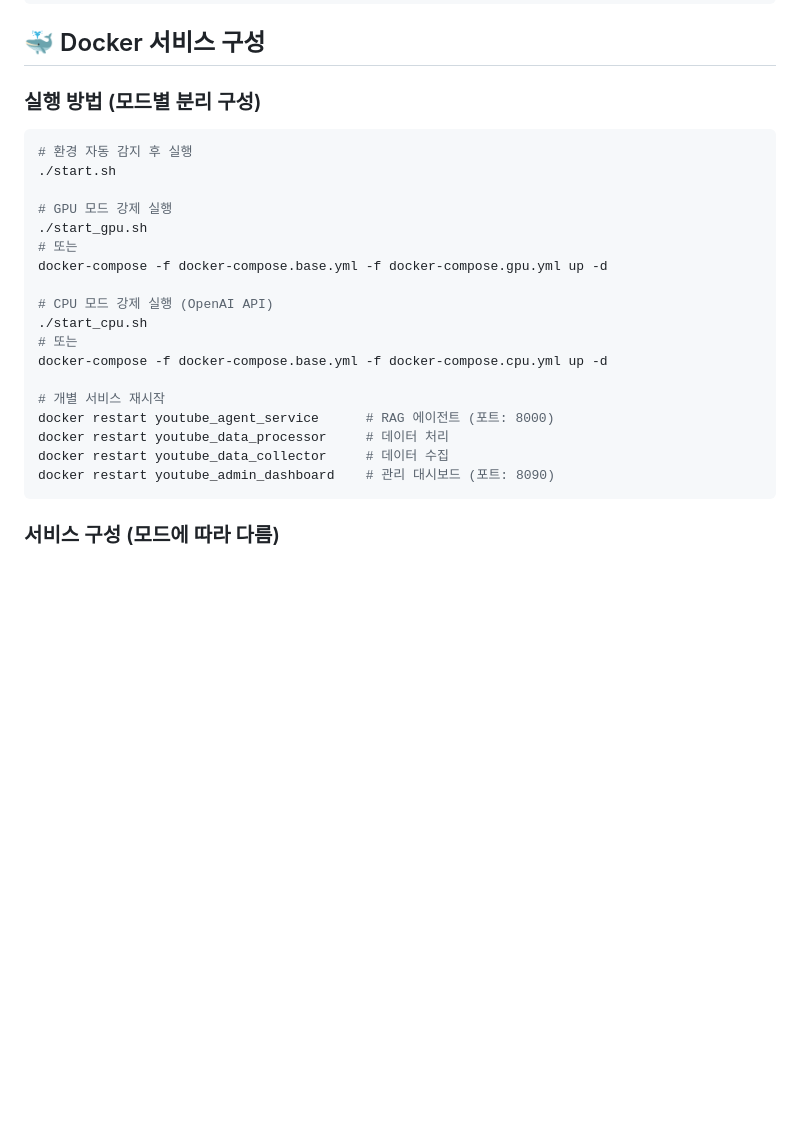
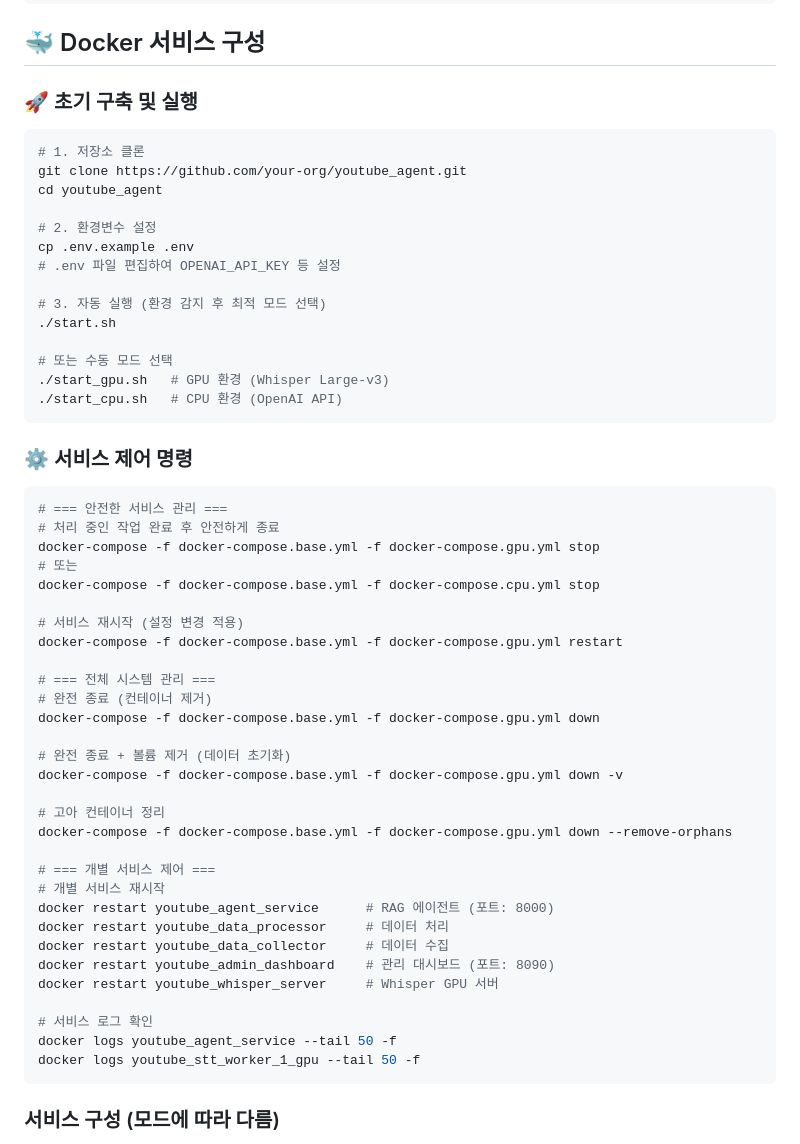
Before and after one commit to Gwangil/youtube_agent, a Markdown page: CLAUDE.md, the part around the change printed below. Drawn GitHub-style; blank space fills up the shorter version.

````diff
--- a/CLAUDE.md
+++ b/CLAUDE.md
@@ -32,26 +32,56 @@
 
 ## 🐳 Docker 서비스 구성
 
-### 실행 방법 (모드별 분리 구성)
+### 🚀 초기 구축 및 실행
 ```bash
-# 환경 자동 감지 후 실행
+# 1. 저장소 클론
+git clone https://github.com/your-org/youtube_agent.git
+cd youtube_agent
+
+# 2. 환경변수 설정
+cp .env.example .env
+# .env 파일 편집하여 OPENAI_API_KEY 등 설정
+
+# 3. 자동 실행 (환경 감지 후 최적 모드 선택)
 ./start.sh
 
-# GPU 모드 강제 실행
-./start_gpu.sh
+# 또는 수동 모드 선택
+./start_gpu.sh   # GPU 환경 (Whisper Large-v3)
+./start_cpu.sh   # CPU 환경 (OpenAI API)
+```
+
+### ⚙️ 서비스 제어 명령
+```bash
+# === 안전한 서비스 관리 ===
+# 처리 중인 작업 완료 후 안전하게 종료
+docker-compose -f docker-compose.base.yml -f docker-compose.gpu.yml stop
 # 또는
-docker-compose -f docker-compose.base.yml -f docker-compose.gpu.yml up -d
+docker-compose -f docker-compose.base.yml -f docker-compose.cpu.yml stop
 
-# CPU 모드 강제 실행 (OpenAI API)
-./start_cpu.sh
-# 또는
-docker-compose -f docker-compose.base.yml -f docker-compose.cpu.yml up -d
+# 서비스 재시작 (설정 변경 적용)
+docker-compose -f docker-compose.base.yml -f docker-compose.gpu.yml restart
 
+# === 전체 시스템 관리 ===
+# 완전 종료 (컨테이너 제거)
+docker-compose -f docker-compose.base.yml -f docker-compose.gpu.yml down
+
+# 완전 종료 + 볼륨 제거 (데이터 초기화)
+docker-compose -f docker-compose.base.yml -f docker-compose.gpu.yml down -v
+
+# 고아 컨테이너 정리
+docker-compose -f docker-compose.base.yml -f docker-compose.gpu.yml down --remove-orphans
+
+# === 개별 서비스 제어 ===
 # 개별 서비스 재시작
 docker restart youtube_agent_service      # RAG 에이전트 (포트: 8000)
 docker restart youtube_data_processor     # 데이터 처리
 docker restart youtube_data_collector     # 데이터 수집
 docker restart youtube_admin_dashboard    # 관리 대시보드 (포트: 8090)
+docker restart youtube_whisper_server     # Whisper GPU 서버
+
+# 서비스 로그 확인
+docker logs youtube_agent_service --tail 50 -f
+docker logs youtube_stt_worker_1_gpu --tail 50 -f
 ```
 
 ### 서비스 구성 (모드에 따라 다름)
````
Also changed, not shown: other parts of CLAUDE.md (+30 -13 lines), README.md (+48 -7 lines).
